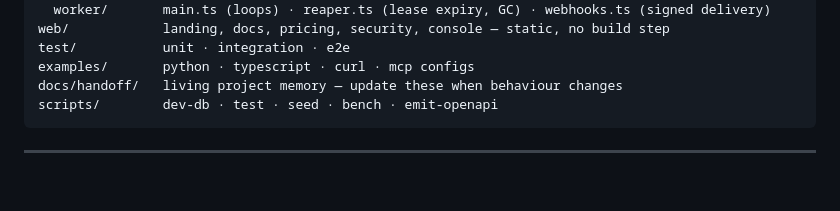
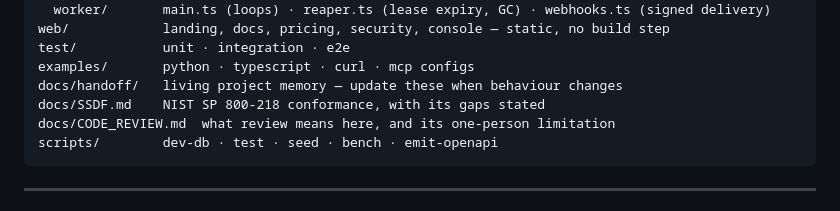
Before and after one commit to aaqib-hafeez-khan-in/ratchet, a Markdown page: CLAUDE.md, the part around the change. Rendered like a GitHub page; blank space fills up the shorter version.

````diff
--- a/CLAUDE.md
+++ b/CLAUDE.md
@@ -57,6 +57,8 @@ web/            landing, docs, pricing, security, console — static, no build s
 test/           unit · integration · e2e
 examples/       python · typescript · curl · mcp configs
 docs/handoff/   living project memory — update these when behaviour changes
+docs/SSDF.md    NIST SP 800-218 conformance, with its gaps stated
+docs/CODE_REVIEW.md  what review means here, and its one-person limitation
 scripts/        dev-db · test · seed · bench · emit-openapi
 ```
 
````
Also changed, not shown: README.md (+1 -0 lines), docs/SSDF.md (added, +217 -0 lines).
